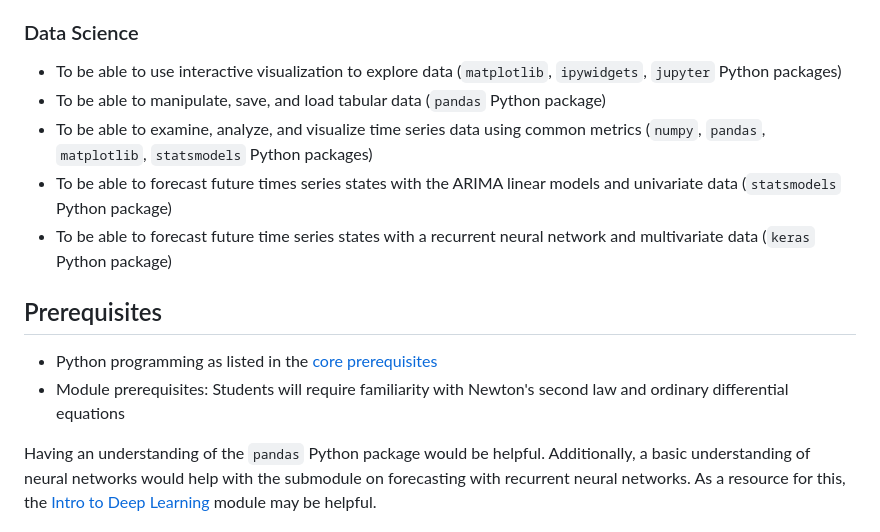
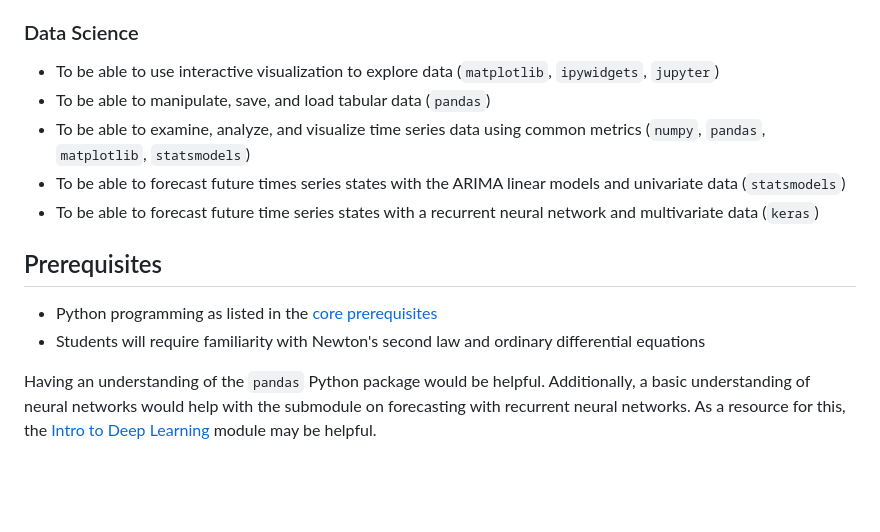
Before and after one commit to GDS-Education-Community-of-Practice/DSECOP, a Markdown page: Time_Series_Analysis_and_Forecasting/README.md, the part around one of its changes. Rendered like a GitHub page; blank space fills up the shorter version.

```diff
--- a/Time_Series_Analysis_and_Forecasting/README.md
+++ b/Time_Series_Analysis_and_Forecasting/README.md
@@ -22,15 +30,16 @@ Each submodule contains 3-4 programming questions that allow the students to mod
 - To understand the influence of different components of the drag force on the projectile motion (notably linear vs. quadratic influence)
 
 ### Data Science
-- To be able to use interactive visualization to explore data (`matplotlib`, `ipywidgets`, `jupyter` Python packages)
-- To be able to manipulate, save, and load tabular data (`pandas` Python package)
-- To be able to examine, analyze, and visualize time series data using common metrics (`numpy`, `pandas`, `matplotlib`, `statsmodels` Python packages)
-- To be able to forecast future times series states with the ARIMA linear models and univariate data (`statsmodels` Python package)
-- To be able to forecast future time series states with a recurrent neural network and multivariate data (`keras` Python package)
+
+- To be able to use interactive visualization to explore data (`matplotlib`, `ipywidgets`, `jupyter`)
+- To be able to manipulate, save, and load tabular data (`pandas`)
+- To be able to examine, analyze, and visualize time series data using common metrics (`numpy`, `pandas`, `matplotlib`, `statsmodels`)
+- To be able to forecast future times series states with the ARIMA linear models and univariate data (`statsmodels`)
+- To be able to forecast future time series states with a recurrent neural network and multivariate data (`keras`)
 
 ## Prerequisites
 - Python programming as listed in the [core prerequisites](https://github.com/GDS-Education-Community-of-Practice/DSECOP/wiki/Core-prerequisites)
-- Module prerequisites: Students will require familiarity with Newton's second law and ordinary differential equations
+- Students will require familiarity with Newton's second law and ordinary differential equations
 
 Having an understanding of the `pandas` Python package would be helpful.
 Additionally, a basic understanding of neural networks would help with the submodule on forecasting with recurrent neural networks.
```
Also changed, not shown: other parts of Time_Series_Analysis_and_Forecasting/README.md (+12 -4 lines), Time_Series_Analysis_and_Forecasting/images/projectile_motion.gif (added), Time_Series_Analysis_and_Forecasting/images/timeseries_forecast.png (added), Time_Series_Analysis_and_Forecasting/images/timeseries_metrics.png (added), 6 other files.
